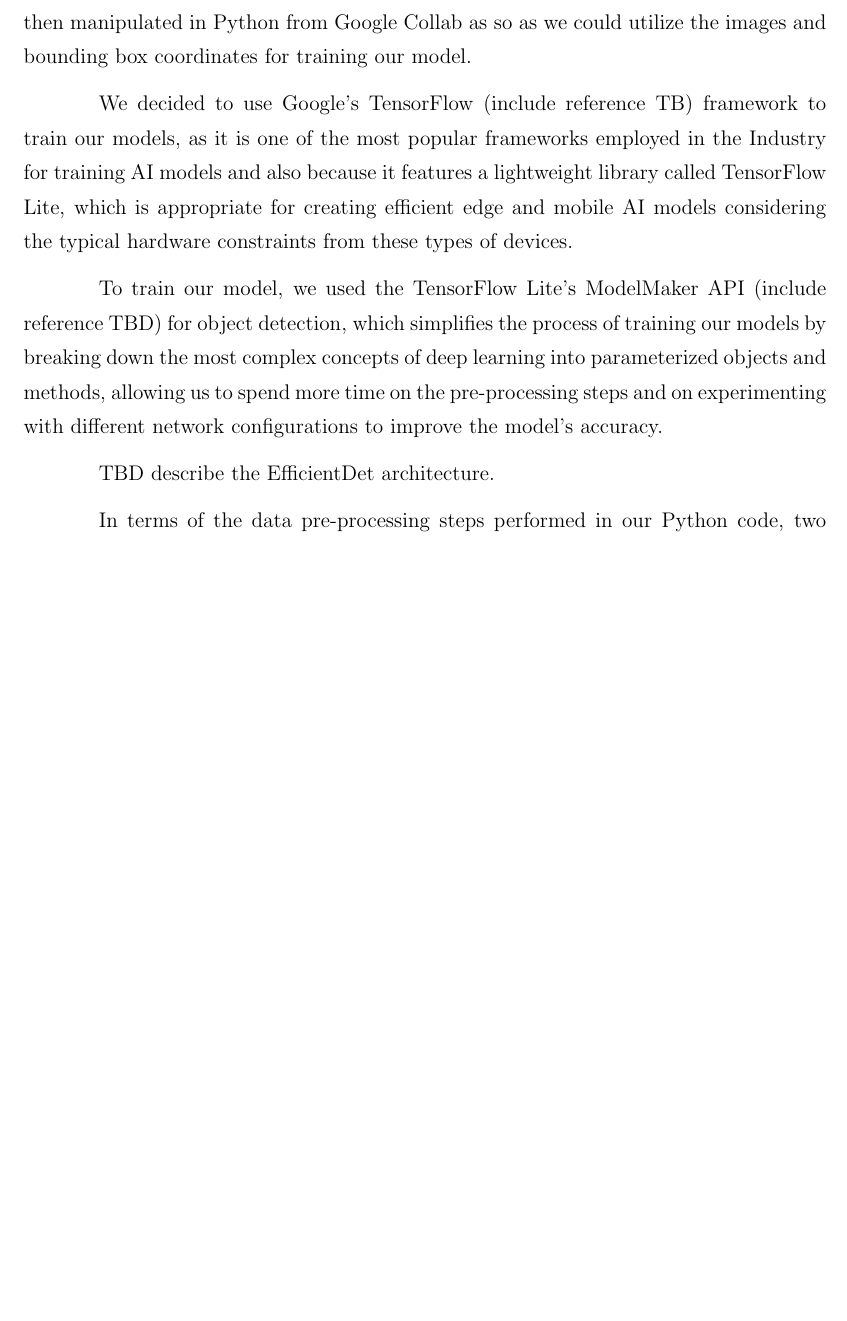
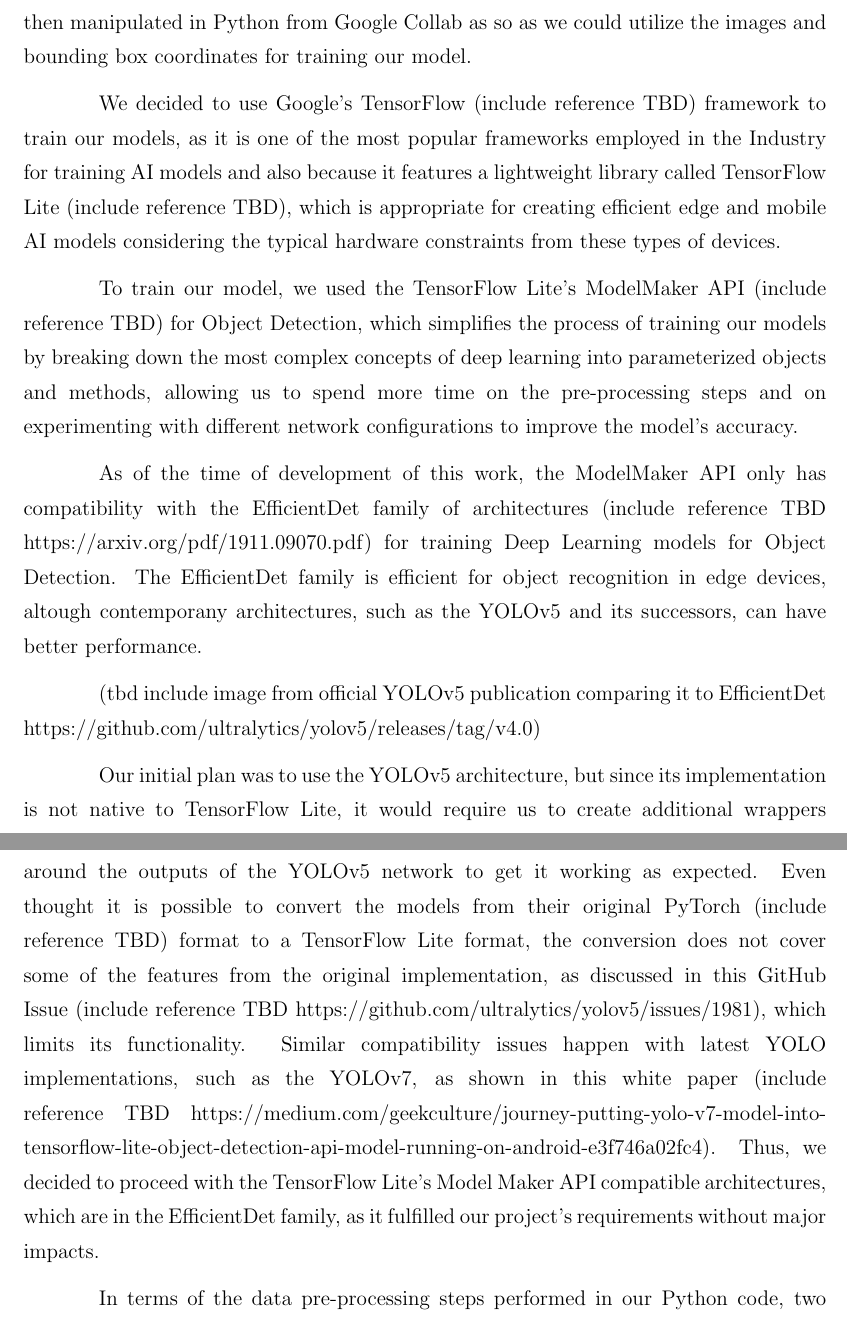
Before and after one commit to fsmiamoto/zcart, a LaTeX thesis (docs/tcc/main.tex): part of page 48 of 62 before the commit and two parts of pages 48 and 49 of 63 after it, the two joined at a grey line, cut so that both start at the same text, the shorter picture padded with empty space. Compiled offline with pdfLaTeX.

Commit message:
adds content

```diff
--- a/docs/tcc/main.tex
+++ b/docs/tcc/main.tex
@@ -1185,19 +1185,36 @@
 from Google Collab as so as we could utilize the images and bounding box coordinates for training
 our model.
 
-We decided to use Google's TensorFlow (include reference TB) framework to train our models,
+We decided to use Google's TensorFlow (include reference TBD) framework to train our models,
 as it is one of the most popular frameworks employed in the Industry for training AI models
-and also because it features a lightweight library called TensorFlow Lite, which is appropriate
-for creating efficient edge and mobile AI models considering the typical hardware constraints
-from these types of devices.
+and also because it features a lightweight library called TensorFlow Lite (include reference TBD),
+which is appropriate for creating efficient edge and mobile AI models considering the
+typical hardware constraints from these types of devices.
 
 To train our model, we used the TensorFlow Lite's ModelMaker API (include reference TBD) for
-object detection, which simplifies the process of training our models by breaking down the most
+Object Detection, which simplifies the process of training our models by breaking down the most
 complex concepts of deep learning into parameterized objects and methods, allowing us to spend
 more time on the pre-processing steps and on experimenting with different network configurations
 to improve the model's accuracy.
 
-TBD describe the EfficientDet architecture.
+As of the time of development of this work, the ModelMaker API only has compatibility with the
+EfficientDet family of architectures (include reference TBD https://arxiv.org/pdf/1911.09070.pdf)
+for training Deep Learning models for Object Detection.
+The EfficientDet family is efficient for object recognition in edge devices, altough contemporany
+architectures, such as the YOLOv5 and its successors, can have better performance.
+
+(tbd include image from official YOLOv5 publication comparing it to EfficientDet https://github.com/ultralytics/yolov5/releases/tag/v4.0)
+
+Our initial plan was to use the YOLOv5 architecture, but since its implementation is not native
+to TensorFlow Lite, it would require us to create additional wrappers around the outputs of the YOLOv5
+network to get it working as expected. Even thought it is possible to convert the models from their
+original PyTorch (include reference TBD) format to a TensorFlow Lite format, the conversion does not
+cover some of the features from the original implementation, as discussed in this GitHub Issue (include reference TBD https://github.com/ultralytics/yolov5/issues/1981),
+which limits its functionality.
+Similar compatibility issues happen with latest YOLO implementations, such as the YOLOv7,
+as shown in this white paper (include reference TBD https://medium.com/geekculture/journey-putting-yolo-v7-model-into-tensorflow-lite-object-detection-api-model-running-on-android-e3f746a02fc4).
+Thus, we decided to proceed with the TensorFlow Lite's Model Maker API compatible architectures,
+which are in the EfficientDet family, as it fulfilled our project's requirements without major impacts.
 
 In terms of the data pre-processing steps performed in our Python code, two approaches were
 tried out for preparing the images for training: resizing and cropping the images.
```
Also changed, not shown: docs/tcc/main.tex (2 more changed lines).
